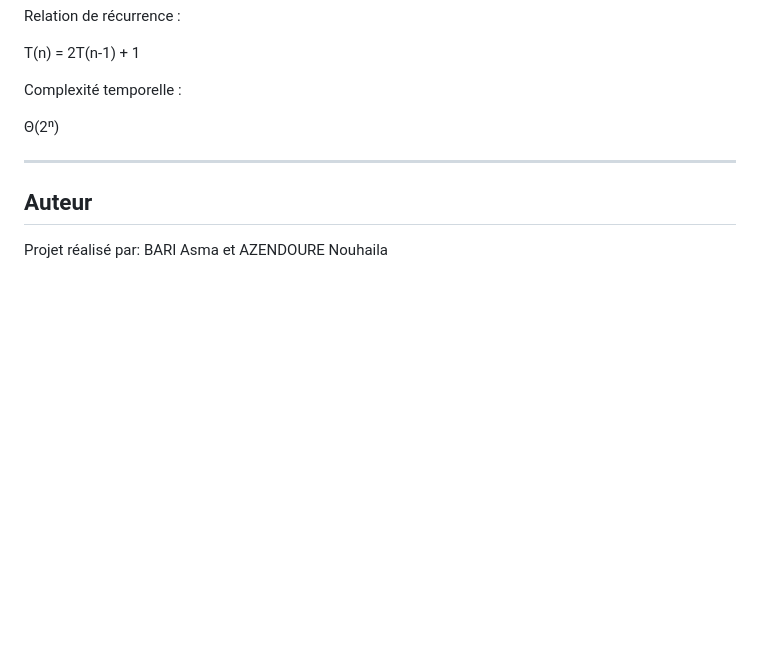
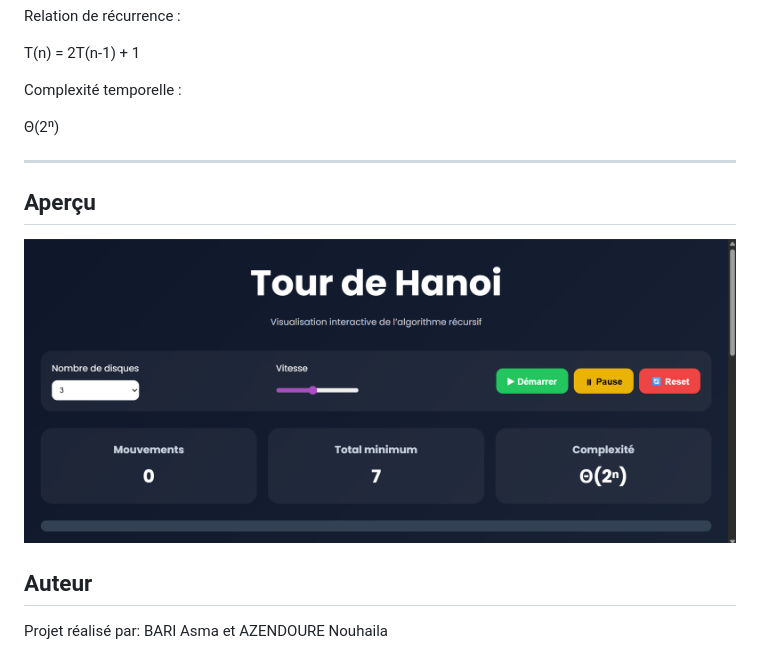
Before and after one commit to nouhailaazendoure/tour-de-hanoi-visualizer, a Markdown page: README.md, the part around the change. GitHub-like rendering; pictures changed too: images/screenshot.png (added); blank space fills up the shorter version.

Commit message:
Add screenshots

```diff
--- a/README.md
+++ b/README.md
@@ -50,6 +50,10 @@ Complexité temporelle :
 
 ---
 
+## Aperçu
+
+![Preview](images/screenshot.png)
+
 ## Auteur
 
 Projet réalisé par: BARI Asma et AZENDOURE Nouhaila
```
Also changed, not shown: images/Screenshot 2026-05-20 234628.png (added), images/Screenshot 2026-05-20 235041.png (added).
